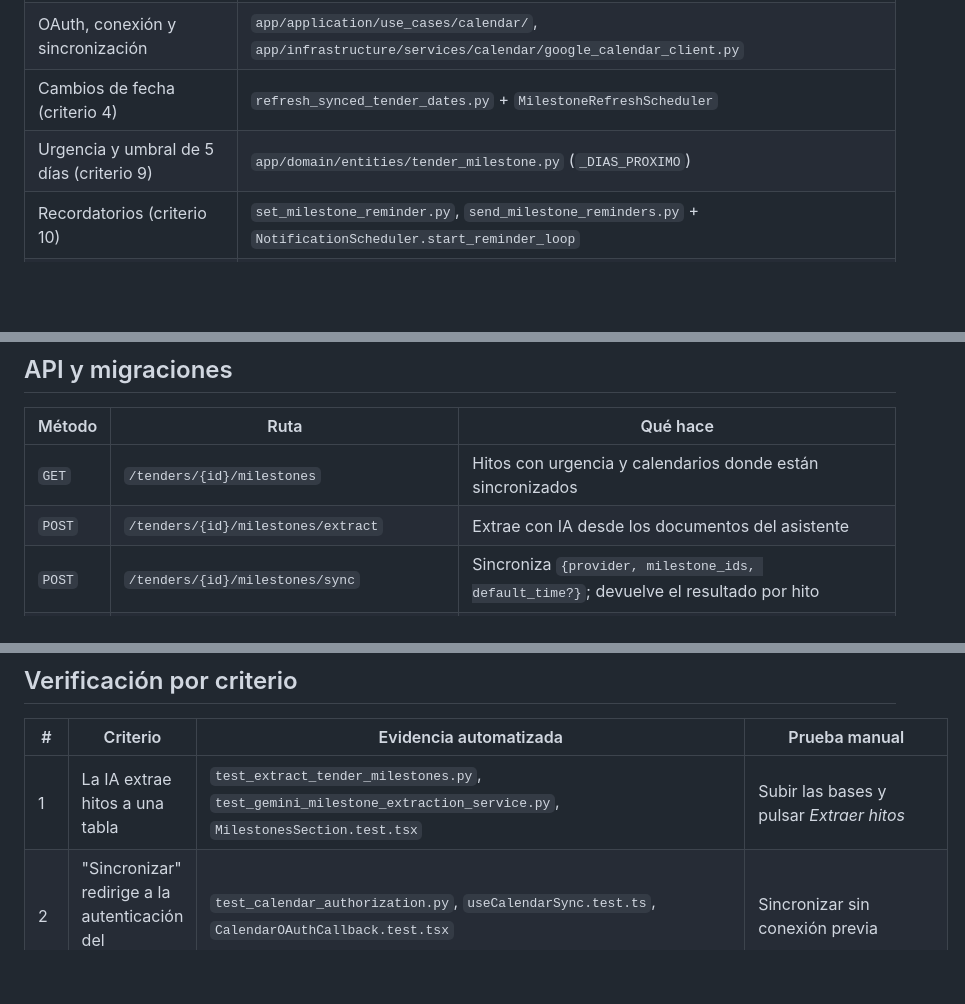
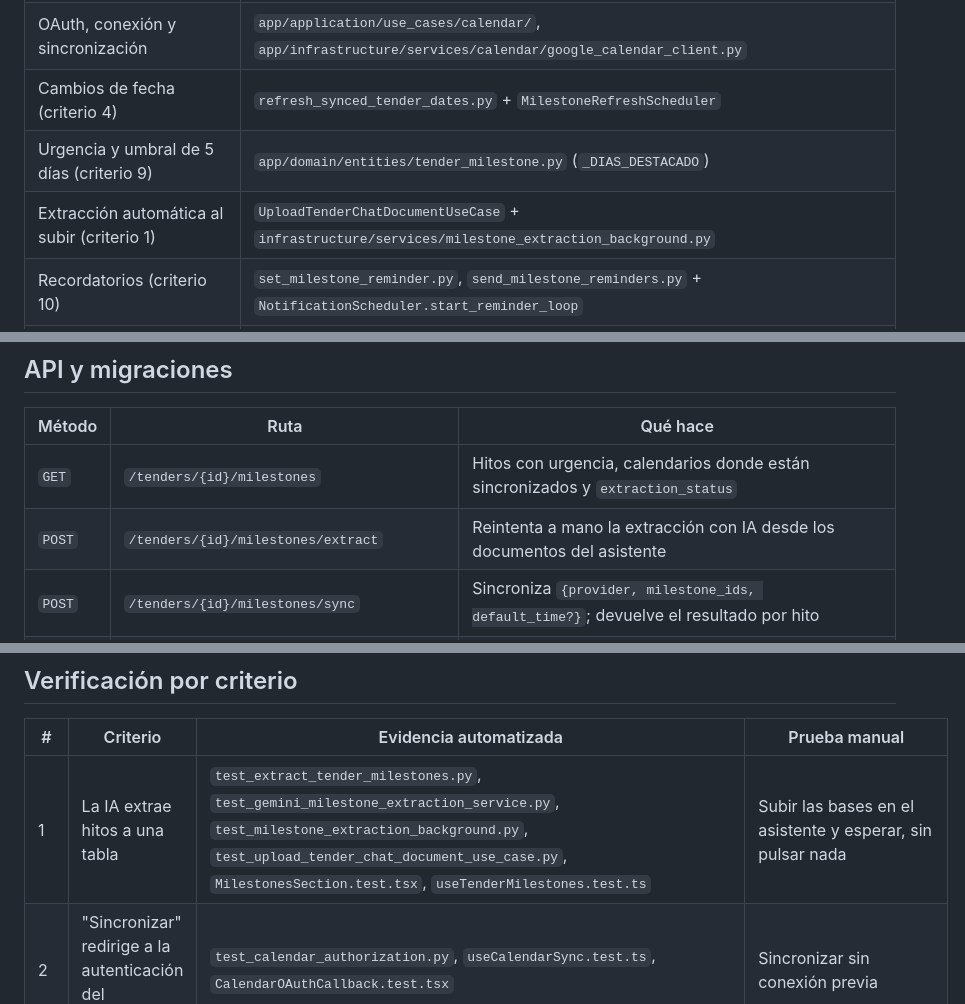
Before and after one commit to Proyectos-Ya/fesw-2026, a Markdown page: monorepo/TESTING-HU16.md, 3 parts joined by grey strips. Rendered like a GitHub page; blank space fills up the shorter version.

```diff
--- a/monorepo/TESTING-HU16.md
+++ b/monorepo/TESTING-HU16.md
@@ -97,7 +99,8 @@ simple no relee las variables).
 | Hitos y urgencia | `app/application/use_cases/milestones/` |
 | OAuth, conexión y sincronización | `app/application/use_cases/calendar/`, `app/infrastructure/services/calendar/google_calendar_client.py` |
 | Cambios de fecha (criterio 4) | `refresh_synced_tender_dates.py` + `MilestoneRefreshScheduler` |
-| Urgencia y umbral de 5 días (criterio 9) | `app/domain/entities/tender_milestone.py` (`_DIAS_PROXIMO`) |
+| Urgencia y umbral de 5 días (criterio 9) | `app/domain/entities/tender_milestone.py` (`_DIAS_DESTACADO`) |
+| Extracción automática al subir (criterio 1) | `UploadTenderChatDocumentUseCase` + `infrastructure/services/milestone_extraction_background.py` |
 | Recordatorios (criterio 10) | `set_milestone_reminder.py`, `send_milestone_reminders.py` + `NotificationScheduler.start_reminder_loop` |
 | Frontend | `src/features/tender-milestones/`, ruta `/calendario/callback/[provider]` |
 
@@ -135,8 +146,8 @@ simple no relee las variables).
 
 | Método | Ruta | Qué hace |
 |---|---|---|
-| `GET` | `/tenders/{id}/milestones` | Hitos con urgencia y calendarios donde están sincronizados |
-| `POST` | `/tenders/{id}/milestones/extract` | Extrae con IA desde los documentos del asistente |
+| `GET` | `/tenders/{id}/milestones` | Hitos con urgencia, calendarios donde están sincronizados y `extraction_status` |
+| `POST` | `/tenders/{id}/milestones/extract` | Reintenta a mano la extracción con IA desde los documentos del asistente |
 | `POST` | `/tenders/{id}/milestones/sync` | Sincroniza `{provider, milestone_ids, default_time?}`; devuelve el resultado por hito |
 | `PATCH` | `/tenders/{id}/milestones/{hito}/reminder` | Activa el recordatorio con `{days_before: 1\|3\|7}`, o lo apaga con `null` |
 | `GET` | `/calendar/connections` | Estado de la conexión (nunca devuelve tokens) |
@@ -175,7 +186,7 @@ Migraciones, todas compatibles hacia atrás y en una sola cabeza:
 
 | # | Criterio | Evidencia automatizada | Prueba manual |
 |---|---|---|---|
-| 1 | La IA extrae hitos a una tabla | `test_extract_tender_milestones.py`, `test_gemini_milestone_extraction_service.py`, `MilestonesSection.test.tsx` | Subir las bases y pulsar *Extraer hitos* |
+| 1 | La IA extrae hitos a una tabla | `test_extract_tender_milestones.py`, `test_gemini_milestone_extraction_service.py`, `test_milestone_extraction_background.py`, `test_upload_tender_chat_document_use_case.py`, `MilestonesSection.test.tsx`, `useTenderMilestones.test.ts` | Subir las bases en el asistente y esperar, sin pulsar nada |
 | 2 | "Sincronizar" redirige a la autenticación del proveedor | `test_calendar_authorization.py`, `useCalendarSync.test.ts`, `CalendarOAuthCallback.test.tsx` | Sincronizar sin conexión previa |
 | 3 | Evento con título, fecha exacta y enlace de retorno | `test_sync_milestones.py`, `test_google_calendar_client.py` (payload verificado) | Abrir el evento en Google Calendar |
 | 4 | Cambio en Mercado Público → evento actualizado + "Fecha modificada" | `test_refresh_synced_tender_dates.py`, `test_dispatch_pending_deliveries.py`, `NotificationPanel.test.tsx` | Ver abajo |
```
Also changed, not shown: other parts of monorepo/TESTING-HU16.md (+18 -8 lines).
